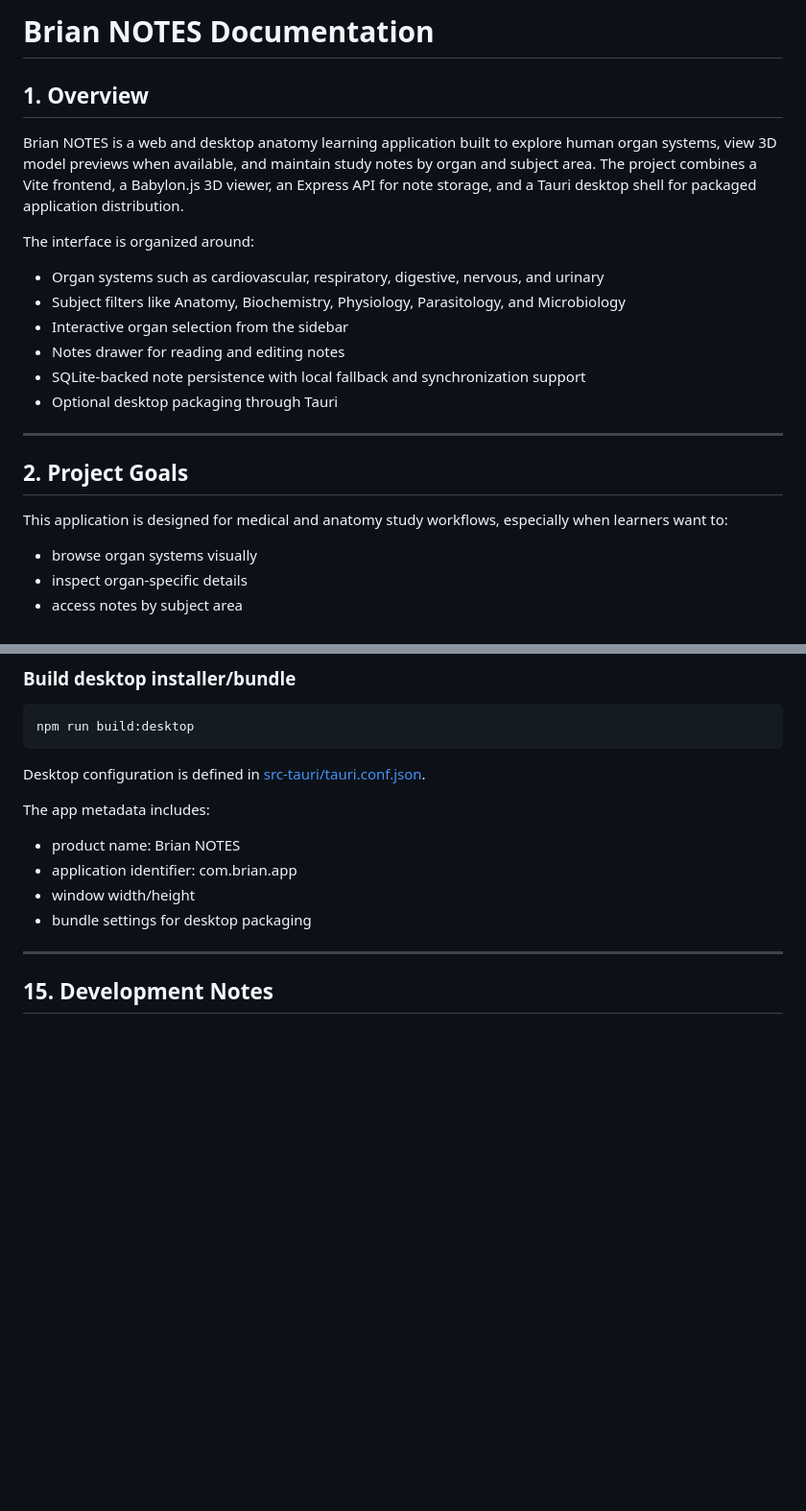
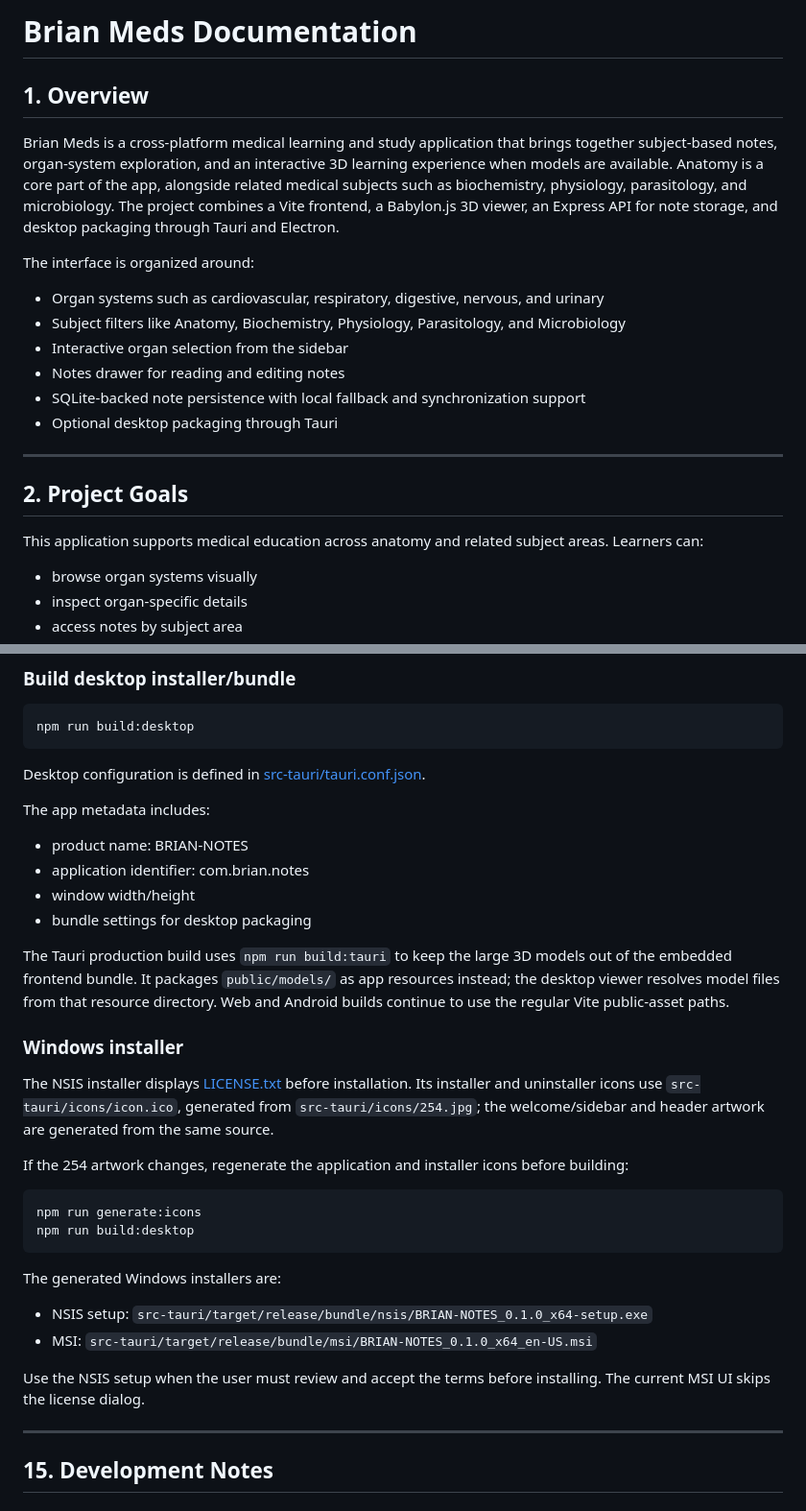
Before and after one commit to ngesabrian-maker/BRIAN-MEDICAL-MODELS, a Markdown page: README.md, 2 parts joined by grey strips. Shown at 96% size. Drawn GitHub-style; blank space fills up the shorter version.

````diff
--- a/README.md
+++ b/README.md
@@ -1,8 +1,8 @@
-# Brian NOTES Documentation
+# Brian Meds Documentation
 
 ## 1. Overview
 
-Brian NOTES is a web and desktop anatomy learning application built to explore human organ systems, view 3D model previews when available, and maintain study notes by organ and subject area. The project combines a Vite frontend, a Babylon.js 3D viewer, an Express API for note storage, and a Tauri desktop shell for packaged application distribution.
+Brian Meds is a cross-platform medical learning and study application that brings together subject-based notes, organ-system exploration, and an interactive 3D learning experience when models are available. Anatomy is a core part of the app, alongside related medical subjects such as biochemistry, physiology, parasitology, and microbiology. The project combines a Vite frontend, a Babylon.js 3D viewer, an Express API for note storage, and desktop packaging through Tauri and Electron.
 
 The interface is organized around:
 
@@ -17,7 +17,7 @@ The interface is organized around:
 
 ## 2. Project Goals
 
-This application is designed for medical and anatomy study workflows, especially when learners want to:
+This application supports medical education across anatomy and related subject areas. Learners can:
 
 - browse organ systems visually
 - inspect organ-specific details
@@ -449,10 +486,30 @@ Desktop configuration is defined in [src-tauri/tauri.conf.json](src-tauri/tauri.
 
 The app metadata includes:
 
-- product name: Brian NOTES
-- application identifier: com.brian.app
+- product name: BRIAN-NOTES
+- application identifier: com.brian.notes
 - window width/height
 - bundle settings for desktop packaging
+
+The Tauri production build uses `npm run build:tauri` to keep the large 3D models out of the embedded frontend bundle. It packages `public/models/` as app resources instead; the desktop viewer resolves model files from that resource directory. Web and Android builds continue to use the regular Vite public-asset paths.
+
+### Windows installer
+
+The NSIS installer displays [LICENSE.txt](LICENSE.txt) before installation. Its installer and uninstaller icons use `src-tauri/icons/icon.ico`, generated from `src-tauri/icons/254.jpg`; the welcome/sidebar and header artwork are generated from the same source.
+
+If the 254 artwork changes, regenerate the application and installer icons before building:
+
+```powershell
+npm run generate:icons
+npm run build:desktop
+```
+
+The generated Windows installers are:
+
+- NSIS setup: `src-tauri/target/release/bundle/nsis/BRIAN-NOTES_0.1.0_x64-setup.exe`
+- MSI: `src-tauri/target/release/bundle/msi/BRIAN-NOTES_0.1.0_x64_en-US.msi`
+
+Use the NSIS setup when the user must review and accept the terms before installing. The current MSI UI skips the license dialog.
 
 ---
 
````
Also changed, not shown: other parts of README.md (+46 -5 lines).
